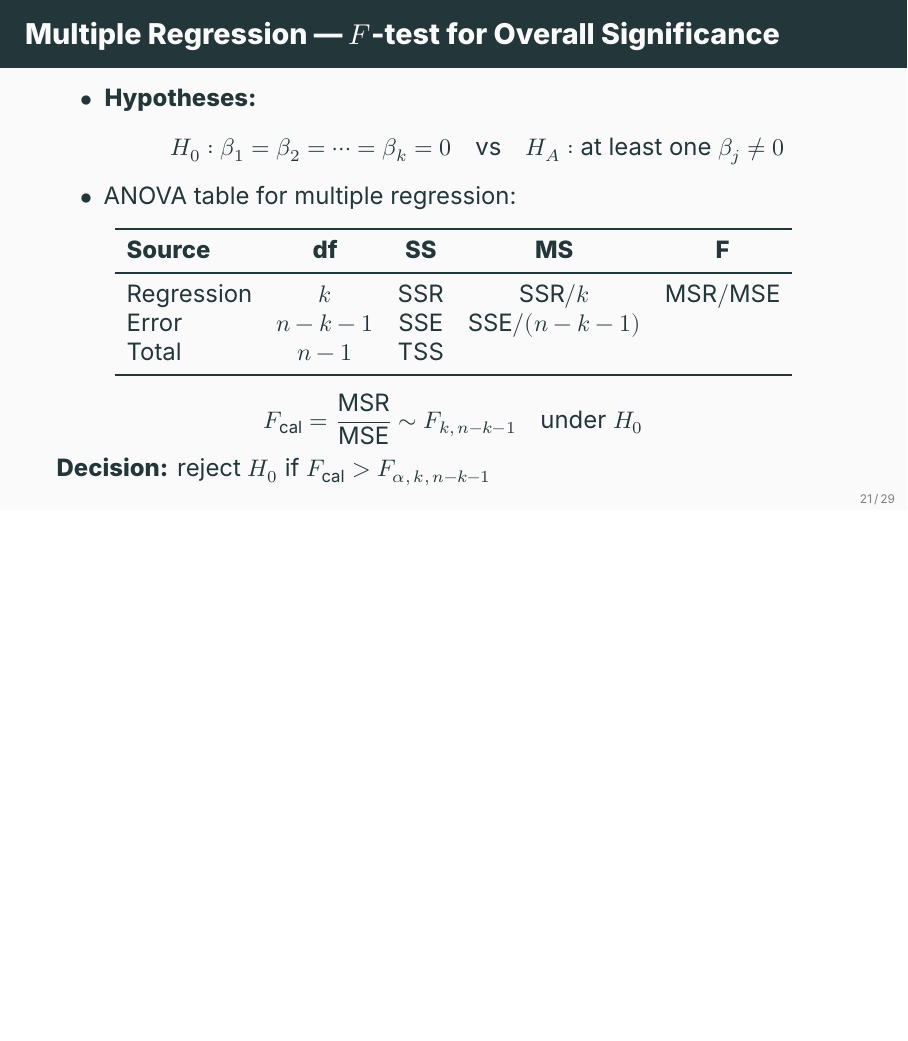
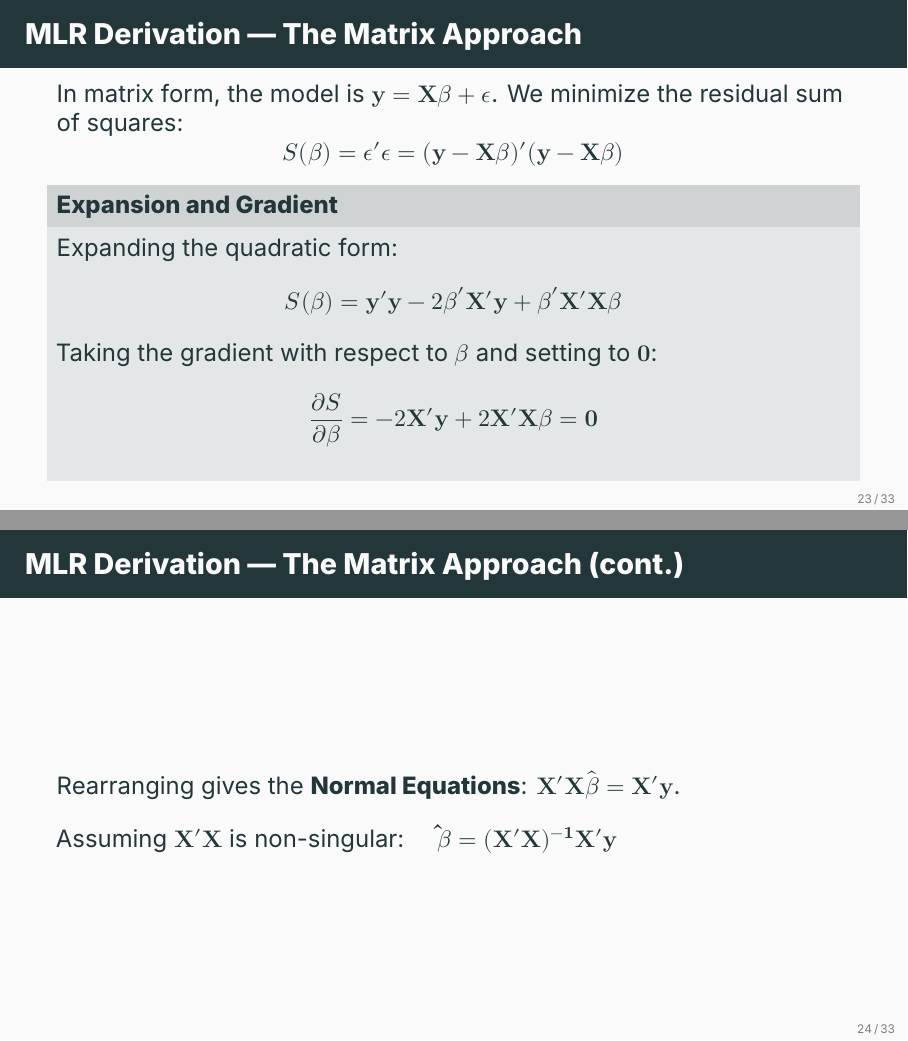
Before and after one commit to ami-null/intro-stats, LaTeX slides (11_regression-analysis/11_regression-analysis.tex): page 29 of 40 before the commit and pages 31 and 32 of 44 after it, the two joined at a grey line, the shorter picture padded with empty space. Compiled offline with XeLaTeX; a missing font is replaced by an installed copy or a similar font.

Commit message:
add derivation

```diff
--- a/11_regression-analysis/11_regression-analysis.tex
+++ b/11_regression-analysis/11_regression-analysis.tex
@@ -489,6 +518,34 @@
                 $\boldsymbol{\epsilon} \sim N(\mathbf{0},\,\sigma^2 \mathbf{I})$
             \end{column}
         \end{columns}
+    \end{frame}
+
+
+    \begin{frame}{MLR Derivation --- The Matrix Approach}
+        In matrix form, the model is $\mathbf{y} = \mathbf{X}\boldsymbol{\beta} + \boldsymbol{\epsilon}$. We minimize the residual sum of squares:
+        \begin{equation*}
+            S(\boldsymbol{\beta}) = \boldsymbol{\epsilon}'\boldsymbol{\epsilon} = (\mathbf{y} - \mathbf{X}\boldsymbol{\beta})'(\mathbf{y} - \mathbf{X}\boldsymbol{\beta})
+        \end{equation*}
+
+        \begin{block}{Expansion and Gradient}
+            Expanding the quadratic form:
+            \begin{equation*}
+                S(\boldsymbol{\beta}) = \mathbf{y}'\mathbf{y} - 2\boldsymbol{\beta}'\mathbf{X}'\mathbf{y} + \boldsymbol{\beta}'\mathbf{X}'\mathbf{X}\boldsymbol{\beta}
+            \end{equation*}
+            Taking the gradient with respect to $\boldsymbol{\beta}$ and setting to $\mathbf{0}$:
+            \begin{equation*}
+                \frac{\partial S}{\partial \boldsymbol{\beta}} = -2\mathbf{X}'\mathbf{y} + 2\mathbf{X}'\mathbf{X}\boldsymbol{\beta} = \mathbf{0}
+            \end{equation*}
+        \end{block}
+    \end{frame}
+
+
+    \begin{frame}{MLR Derivation --- The Matrix Approach (cont.)}
+            Rearranging gives the \textbf{Normal Equations}: $\mathbf{X}'\mathbf{X}\hat{\boldsymbol{\beta}} = \mathbf{X}'\mathbf{y}$.
+
+            \vspace{1em}
+
+            Assuming $\mathbf{X}'\mathbf{X}$ is non-singular: \quad $\mathbf{\hat{\boldsymbol{\beta}} = (X'X)^{-1}X'y}$
     \end{frame}
 
 
```
Also changed, not shown: 11_regression-analysis/11_regression-analysis.pdf, 11_regression-analysis/11_regression-analysis.tex (47 more changed lines).
